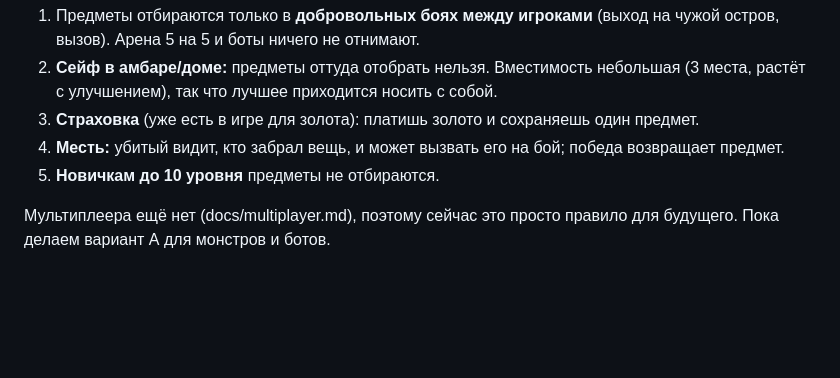
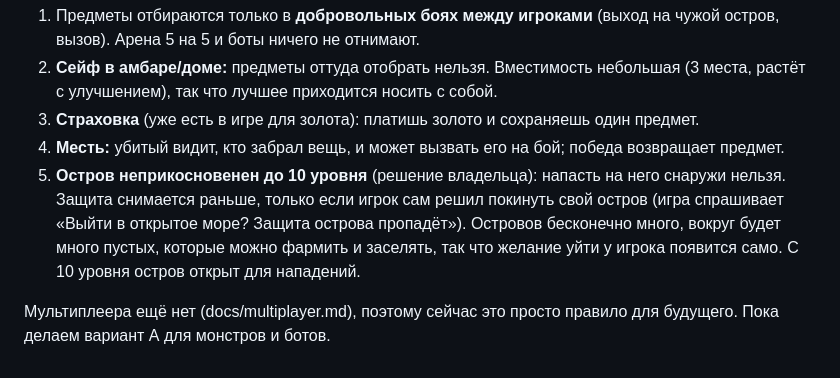
Before and after one commit to islands-game/islands, a Markdown page: docs/items-progression.md, the part around the change. Drawn GitHub-style; blank space fills up the shorter version.

Commit message:
Docs: island untouchable until level 10 unless the player leaves
Co-Authored-By: Claude Sonnet 5.5 <noreply@anthropic.com>

```diff
--- a/docs/items-progression.md
+++ b/docs/items-progression.md
@@ -141,6 +141,6 @@
 2. **Сейф в амбаре/доме:** предметы оттуда отобрать нельзя. Вместимость небольшая (3 места, растёт с улучшением), так что лучшее приходится носить с собой.
 3. **Страховка** (уже есть в игре для золота): платишь золото и сохраняешь один предмет.
 4. **Месть:** убитый видит, кто забрал вещь, и может вызвать его на бой; победа возвращает предмет.
-5. **Новичкам до 10 уровня** предметы не отбираются.
+5. **Остров неприкосновенен до 10 уровня** (решение владельца): напасть на него снаружи нельзя. Защита снимается раньше, только если игрок сам решил покинуть свой остров (игра спрашивает «Выйти в открытое море? Защита острова пропадёт»). Островов бесконечно много, вокруг будет много пустых, которые можно фармить и заселять, так что желание уйти у игрока появится само. С 10 уровня остров открыт для нападений.
 
 Мультиплеера ещё нет (docs/multiplayer.md), поэтому сейчас это просто правило для будущего. Пока делаем вариант А для монстров и ботов.
```
